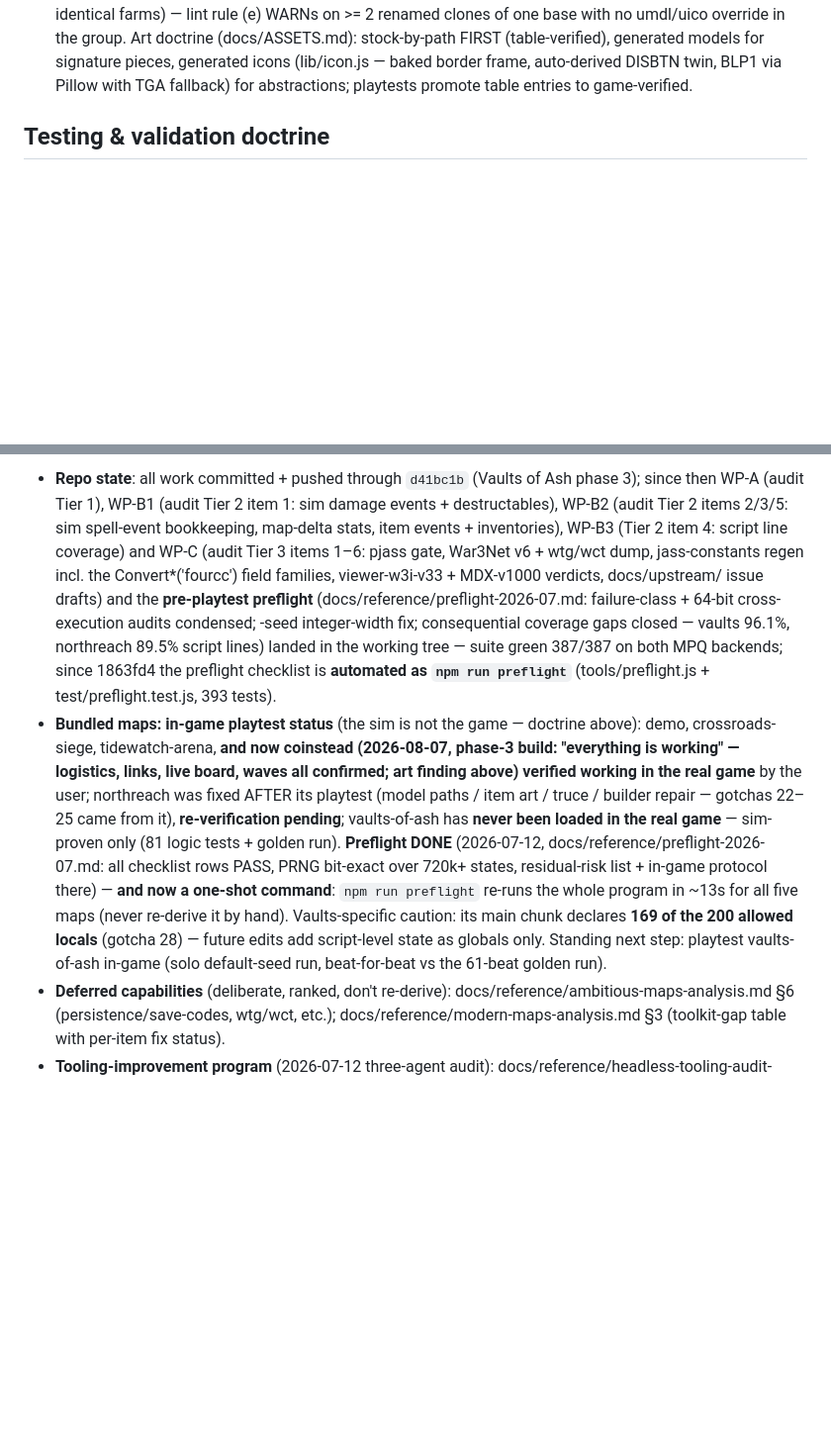
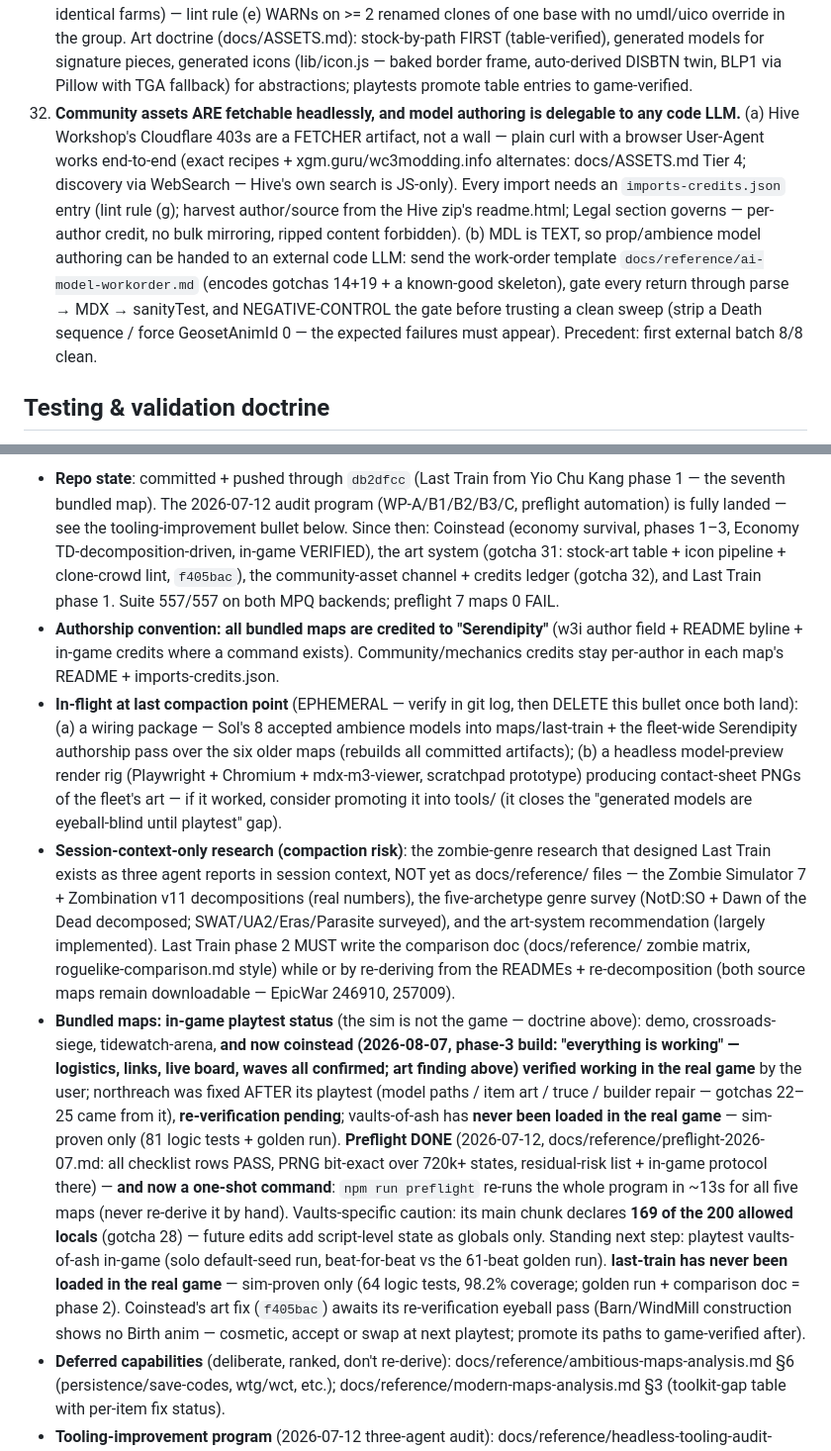
Before and after one commit to wenbinio/wc3, a Markdown page: CLAUDE.md, 2 parts joined by grey strips. Shown at 99% size. Rendered like a GitHub page; blank space fills up the shorter version.

```diff
--- a/CLAUDE.md
+++ b/CLAUDE.md
@@ -502,6 +507,21 @@ never third-party maps, gotcha 9).
     baked border frame, auto-derived DISBTN twin, BLP1 via Pillow with TGA
     fallback) for abstractions; playtests promote table entries to
     game-verified.
+32. **Community assets ARE fetchable headlessly, and model authoring is
+    delegable to any code LLM.** (a) Hive Workshop's Cloudflare 403s are a
+    FETCHER artifact, not a wall — plain curl with a browser User-Agent
+    works end-to-end (exact recipes + xgm.guru/wc3modding.info alternates:
+    docs/ASSETS.md Tier 4; discovery via WebSearch — Hive's own search is
+    JS-only). Every import needs an `imports-credits.json` entry (lint
+    rule (g); harvest author/source from the Hive zip's readme.html; Legal
+    section governs — per-author credit, no bulk mirroring, ripped content
+    forbidden). (b) MDL is TEXT, so prop/ambience model authoring can be
+    handed to an external code LLM: send the work-order template
+    `docs/reference/ai-model-workorder.md` (encodes gotchas 14+19 + a
+    known-good skeleton), gate every return through parse → MDX →
+    sanityTest, and NEGATIVE-CONTROL the gate before trusting a clean
+    sweep (strip a Death sequence / force GeosetAnimId 0 — the expected
+    failures must appear). Precedent: first external batch 8/8 clean.
 
 ## Testing & validation doctrine
 
@@ -704,19 +724,36 @@ maps/*/assets/) or CC0-converted content. Details: docs/ASSETS.md.
 
-- **Repo state**: all work committed + pushed through `d41bc1b` (Vaults of
-  Ash phase 3); since then WP-A (audit Tier 1), WP-B1 (audit Tier 2
-  item 1: sim damage events + destructables), WP-B2 (audit Tier 2
-  items 2/3/5: sim spell-event bookkeeping, map-delta stats, item events +
-  inventories), WP-B3 (Tier 2 item 4: script line coverage) and WP-C
-  (audit Tier 3 items 1–6: pjass gate, War3Net v6 + wtg/wct dump,
-  jass-constants regen incl. the Convert*('fourcc') field families,
-  viewer-w3i-v33 + MDX-v1000 verdicts, docs/upstream/ issue drafts) and
-  the **pre-playtest preflight** (docs/reference/preflight-2026-07.md:
-  failure-class + 64-bit cross-execution audits condensed; -seed
-  integer-width fix; consequential coverage gaps closed — vaults 96.1%,
-  northreach 89.5% script lines) landed in the working tree —
-  suite green 387/387 on both MPQ backends; since 1863fd4 the preflight
-  checklist is **automated as `npm run preflight`** (tools/preflight.js +
-  test/preflight.test.js, 393 tests).
+- **Repo state**: committed + pushed through `db2dfcc` (Last Train from
+  Yio Chu Kang phase 1 — the seventh bundled map). The 2026-07-12 audit
+  program (WP-A/B1/B2/B3/C, preflight automation) is fully landed — see
+  the tooling-improvement bullet below. Since then: Coinstead (economy
+  survival, phases 1–3, Economy TD-decomposition-driven, in-game
+  VERIFIED), the art system (gotcha 31: stock-art table + icon pipeline +
+  clone-crowd lint, `f405bac`), the community-asset channel + credits
+  ledger (gotcha 32), and Last Train phase 1. Suite 557/557 on both MPQ
+  backends; preflight 7 maps 0 FAIL.
+- **Authorship convention: all bundled maps are credited to
+  "Serendipity"** (w3i author field + README byline + in-game credits
+  where a command exists). Community/mechanics credits stay per-author in
+  each map's README + imports-credits.json.
+- **In-flight at last compaction point** (EPHEMERAL — verify in git log,
+  then DELETE this bullet once both land): (a) a wiring package — Sol's 8
+  accepted ambience models into maps/last-train + the fleet-wide
+  Serendipity authorship pass over the six older maps (rebuilds all
+  committed artifacts); (b) a headless model-preview render rig
+  (Playwright + Chromium + mdx-m3-viewer, scratchpad prototype) producing
+  contact-sheet PNGs of the fleet's art — if it worked, consider promoting
+  it into tools/ (it closes the "generated models are eyeball-blind until
+  playtest" gap).
+- **Session-context-only research (compaction risk)**: the zombie-genre
+  research that designed Last Train exists as three agent reports in
+  session context, NOT yet as docs/reference/ files — the Zombie
+  Simulator 7 + Zombination v11 decompositions (real numbers), the
+  five-archetype genre survey (NotD:SO + Dawn of the Dead decomposed;
+  SWAT/UA2/Eras/Parasite surveyed), and the art-system recommendation
+  (largely implemented). Last Train phase 2 MUST write the comparison doc
+  (docs/reference/ zombie matrix, roguelike-comparison.md style) while or
+  by re-deriving from the READMEs + re-decomposition (both source maps
+  remain downloadable — EpicWar 246910, 257009).
 - **Bundled maps: in-game playtest status** (the sim is not the game —
   doctrine above): demo, crossroads-siege, tidewatch-arena, **and now
   coinstead (2026-08-07, phase-3 build: "everything is working" —
@@ -734,6 +771,11 @@ maps/*/assets/) or CC0-converted content. Details: docs/ASSETS.md.
   200 allowed locals** (gotcha 28) — future edits add script-level state
   as globals only. Standing next step: playtest vaults-of-ash in-game
   (solo default-seed run, beat-for-beat vs the 61-beat golden run).
+  **last-train has never been loaded in the real game** — sim-proven only
+  (64 logic tests, 98.2% coverage; golden run + comparison doc = phase 2).
+  Coinstead's art fix (`f405bac`) awaits its re-verification eyeball pass
+  (Barn/WindMill construction shows no Birth anim — cosmetic, accept or
+  swap at next playtest; promote its paths to game-verified after).
 - **Deferred capabilities** (deliberate, ranked, don't re-derive):
   docs/reference/ambitious-maps-analysis.md §6 (persistence/save-codes,
   wtg/wct, etc.); docs/reference/modern-maps-analysis.md §3 (toolkit-gap
```
Also changed, not shown: other parts of CLAUDE.md (+9 -4 lines), docs/reference/ai-model-workorder.md (added, +84 -0 lines).
